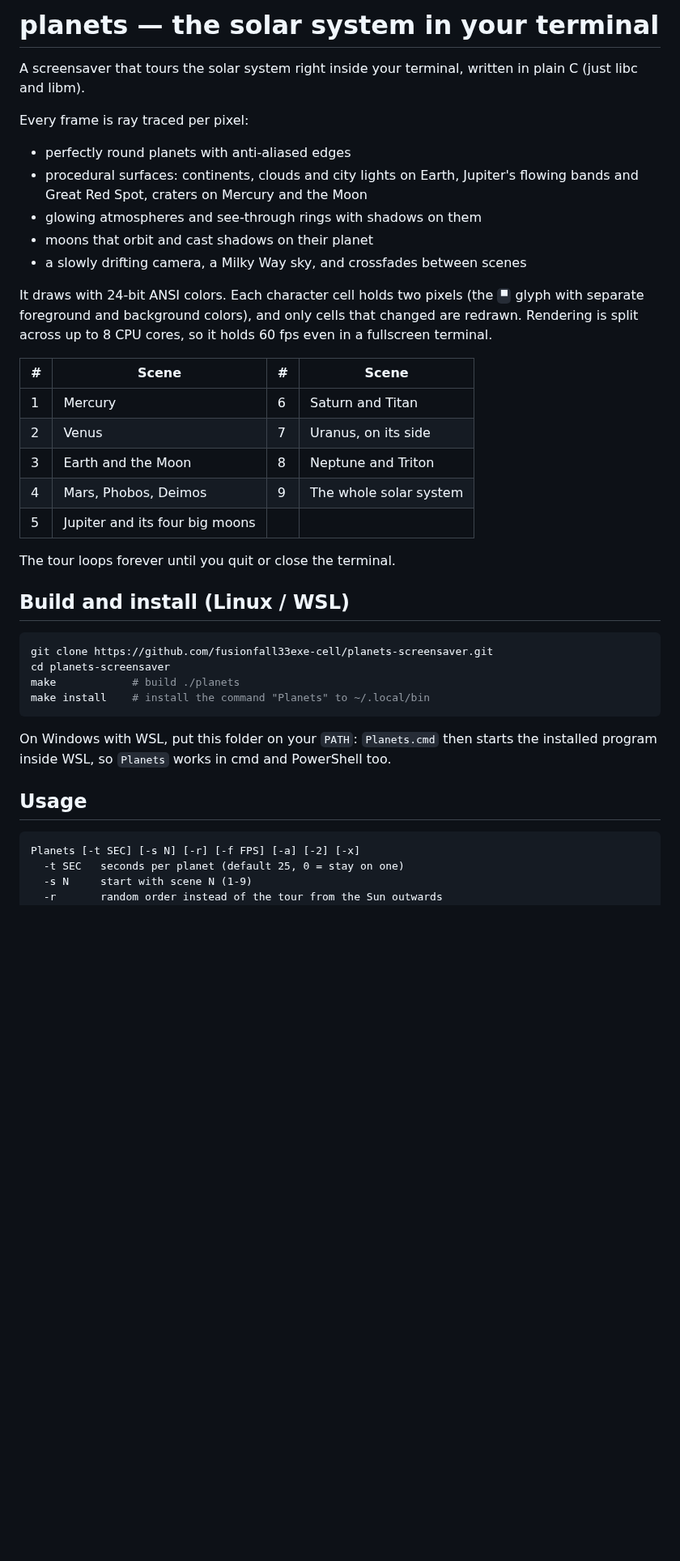
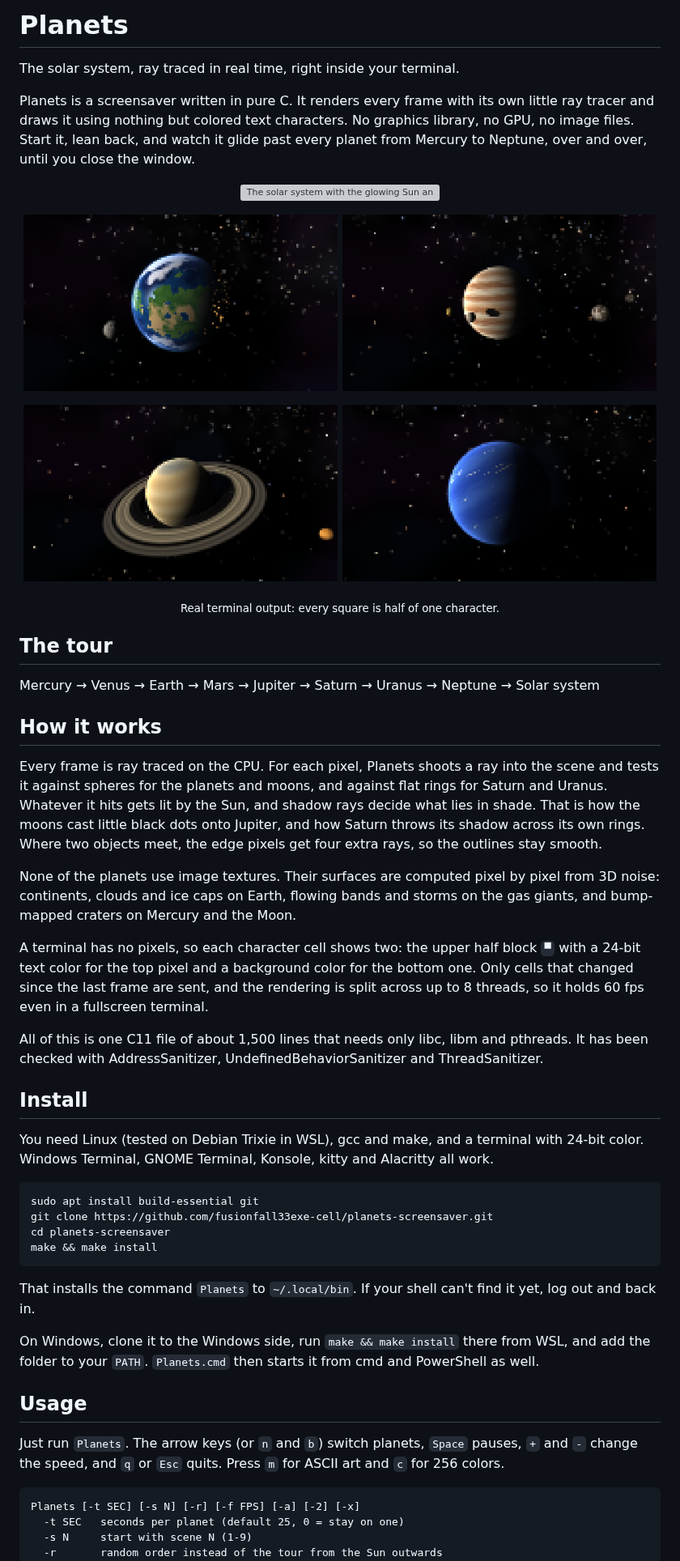
Before and after one commit to fusionfall33exe-cell/planets-screensaver, a Markdown page: README.md, the part around one of its changes. Shown at 81% size. GitHub-like rendering; pictures changed too: docs/screenshots/earth.png (added), docs/screenshots/jupiter.png (added), docs/screenshots/neptune.png (added); blank space fills up the shorter version; grey boxes are pictures that could not be loaded.

Commit message:
Rewrite the README with screenshots
Adds an animated solar system view and stills of Earth, Jupiter, Saturn
and Neptune, rendered from the real output. The README now explains how
the ray tracer, the procedural surfaces and the half-block output work.
Images are marked binary in .gitattributes.

Co-Authored-By: Claude Opus 5.5 <noreply@anthropic.com>

````diff
--- a/README.md
+++ b/README.md
@@ -1,45 +1,55 @@
-# planets — the solar system in your terminal
+# Planets
 
-A screensaver that tours the solar system right inside your terminal, written
-in plain C (just libc and libm).
+The solar system, ray traced in real time, right inside your terminal.
 
-Every frame is ray traced per pixel:
+Planets is a screensaver written in pure C. It renders every frame with its own little ray tracer and draws it using nothing but colored text characters. No graphics library, no GPU, no image files. Start it, lean back, and watch it glide past every planet from Mercury to Neptune, over and over, until you close the window.
 
-- perfectly round planets with anti-aliased edges
-- procedural surfaces: continents, clouds and city lights on Earth, Jupiter's
-  flowing bands and Great Red Spot, craters on Mercury and the Moon
-- glowing atmospheres and see-through rings with shadows on them
-- moons that orbit and cast shadows on their planet
-- a slowly drifting camera, a Milky Way sky, and crossfades between scenes
+<p align="center">
+  <img src="docs/screenshots/solar-system.gif" width="85%" alt="The solar system with the glowing Sun and the planets moving along their orbits">
+</p>
 
-It draws with 24-bit ANSI colors. Each character cell holds two pixels (the
-`▀` glyph with separate foreground and background colors), and only cells
-that changed are redrawn. Rendering is split across up to 8 CPU cores, so it
-holds 60 fps even in a fullscreen terminal.
+<p align="center">
+  <img src="docs/screenshots/earth.png" width="49%" alt="Earth with clouds, city lights on the night side, and the Moon">
+  <img src="docs/screenshots/jupiter.png" width="49%" alt="Jupiter with its cloud bands and two moons casting shadows">
+</p>
+<p align="center">
+  <img src="docs/screenshots/saturn.png" width="49%" alt="Saturn with its rings, and Titan">
+  <img src="docs/screenshots/neptune.png" width="49%" alt="Neptune with white clouds, and Triton">
+</p>
+<p align="center"><sub>Real terminal output: every square is half of one character.</sub></p>
 
-| # | Scene | # | Scene |
-|---|---|---|---|
-| 1 | Mercury | 6 | Saturn and Titan |
-| 2 | Venus | 7 | Uranus, on its side |
-| 3 | Earth and the Moon | 8 | Neptune and Triton |
-| 4 | Mars, Phobos, Deimos | 9 | The whole solar system |
-| 5 | Jupiter and its four big moons | | |
+## The tour
 
-The tour loops forever until you quit or close the terminal.
+Mercury → Venus → Earth → Mars → Jupiter → Saturn → Uranus → Neptune → Solar system
 
-## Build and install (Linux / WSL)
+## How it works
+
+Every frame is ray traced on the CPU. For each pixel, Planets shoots a ray into the scene and tests it against spheres for the planets and moons, and against flat rings for Saturn and Uranus. Whatever it hits gets lit by the Sun, and shadow rays decide what lies in shade. That is how the moons cast little black dots onto Jupiter, and how Saturn throws its shadow across its own rings. Where two objects meet, the edge pixels get four extra rays, so the outlines stay smooth.
+
+None of the planets use image textures. Their surfaces are computed pixel by pixel from 3D noise: continents, clouds and ice caps on Earth, flowing bands and storms on the gas giants, and bump-mapped craters on Mercury and the Moon.
+
+A terminal has no pixels, so each character cell shows two: the upper half block `▀` with a 24-bit text color for the top pixel and a background color for the bottom one. Only cells that changed since the last frame are sent, and the rendering is split across up to 8 threads, so it holds 60 fps even in a fullscreen terminal.
+
+All of this is one C11 file of about 1,500 lines that needs only libc, libm and pthreads. It has been checked with AddressSanitizer, UndefinedBehaviorSanitizer and ThreadSanitizer.
+
+## Install
+
+You need Linux (tested on Debian Trixie in WSL), gcc and make, and a terminal with 24-bit color. Windows Terminal, GNOME Terminal, Konsole, kitty and Alacritty all work.
 
 ```bash
+sudo apt install build-essential git
 git clone https://github.com/fusionfall33exe-cell/planets-screensaver.git
 cd planets-screensaver
-make            # build ./planets
-make install    # install the command "Planets" to ~/.local/bin
+make && make install
 ```
 
-On Windows with WSL, put this folder on your `PATH`: `Planets.cmd` then starts
-the installed program inside WSL, so `Planets` works in cmd and PowerShell too.
+That installs the command `Planets` to `~/.local/bin`. If your shell can't find it yet, log out and back in.
+
+On Windows, clone it to the Windows side, run `make && make install` there from WSL, and add the folder to your `PATH`. `Planets.cmd` then starts it from cmd and PowerShell as well.
 
 ## Usage
+
+Just run `Planets`. The arrow keys (or `n` and `b`) switch planets, `Space` pauses, `+` and `-` change the speed, and `q` or `Esc` quits. Press `m` for ASCII art and `c` for 256 colors.
 
 ```
 Planets [-t SEC] [-s N] [-r] [-f FPS] [-a] [-2] [-x]
````
Also changed, not shown: other parts of README.md (+6 -6 lines), 2 other files.
